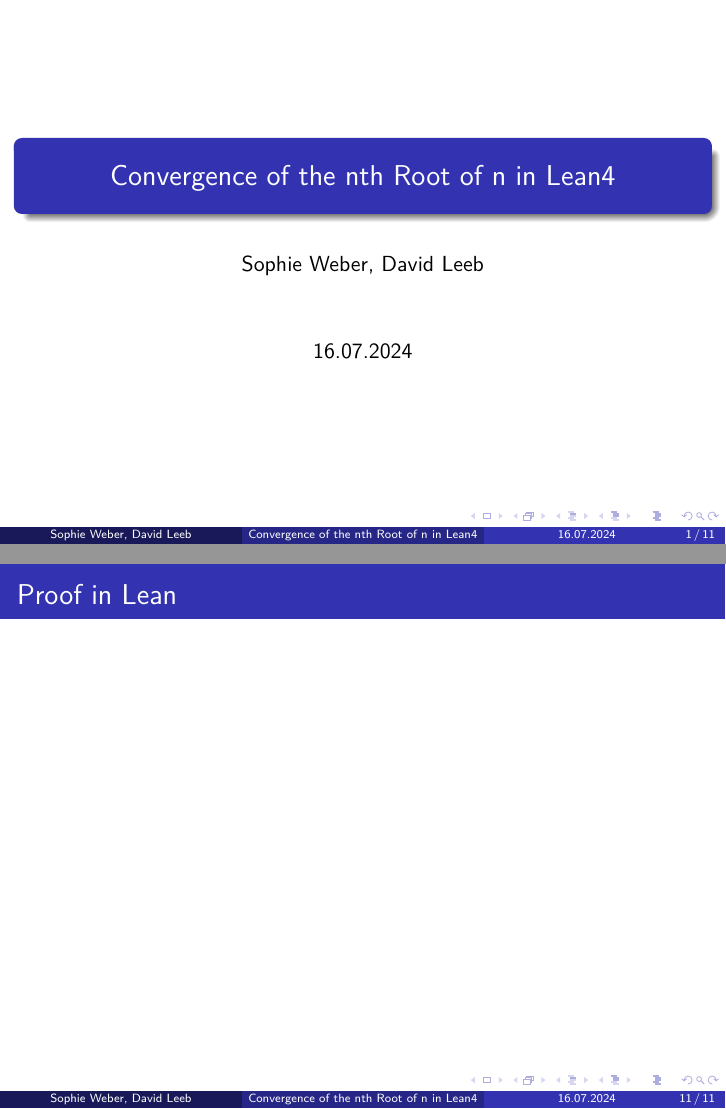
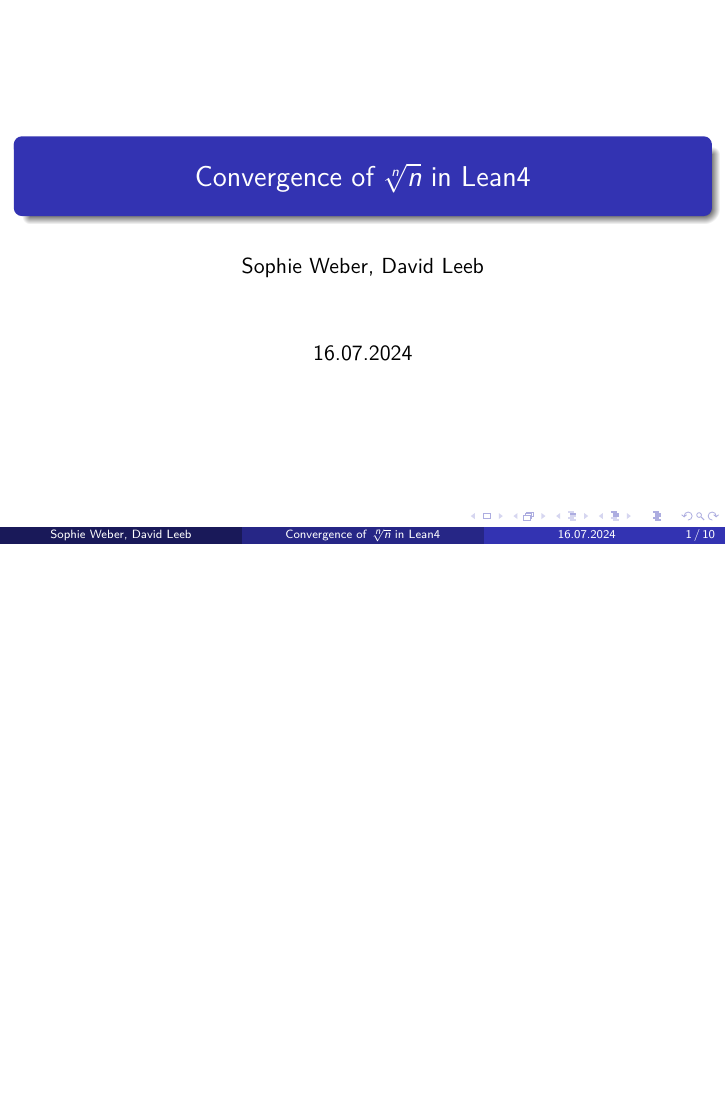
Before and after one commit to matematiflo/CompAssistedMath2024, LaTeX slides (Lean/Projects/01. Convergence of sequences (Analysis 1)/Convergence.tex): pages 1 and 11 of 11 before the commit and page 1 of 10 after it, the two joined at a grey line, the shorter picture padded with empty space. Compiled offline with XeLaTeX.

Commit message:
improved structuring and added presentation lean file

```diff
--- a/Lean/Projects/01. Convergence of sequences (Analysis 1)/Convergence.tex
+++ b/Lean/Projects/01. Convergence of sequences (Analysis 1)/Convergence.tex
@@ -5,18 +5,15 @@
 \usepackage{amssymb}
 
 \usepackage{fontspec}
-% switch to a monospace font supporting more Unicode characters
 \setmonofont{FreeMono}
 \usepackage{minted}
 \newmintinline[lean]{lean4}{bgcolor=white}
-\newminted[leancode]{lean4}{fontsize=\footnotesize}
-\usemintedstyle{tango}  % a nice, colorful theme
+\newminted[leancode]{lean4}{fontsize=\small}
+\usemintedstyle{tango}
 
-% Theme
 \usetheme{Madrid}
 
-% Title page
-\title{Convergence of the nth Root of n in Lean4}
+\title{Convergence of $\sqrt[n]{n}$ in Lean4}
 \author{Sophie Weber, David Leeb}
 \date{16.07.2024}
 
@@ -168,8 +161,4 @@
 
 \end{frame}
 
-\begin{frame}{Proof in Lean}
-    % Your content for the proof in Lean section goes here
-\end{frame}
-
 \end{document}
```
Also changed, not shown: Lean/Projects/01. Convergence of sequences (Analysis 1)/Convergence.tex (6 more changed lines), 2 other files. Lines whose indentation alone changed are shown as unchanged.
